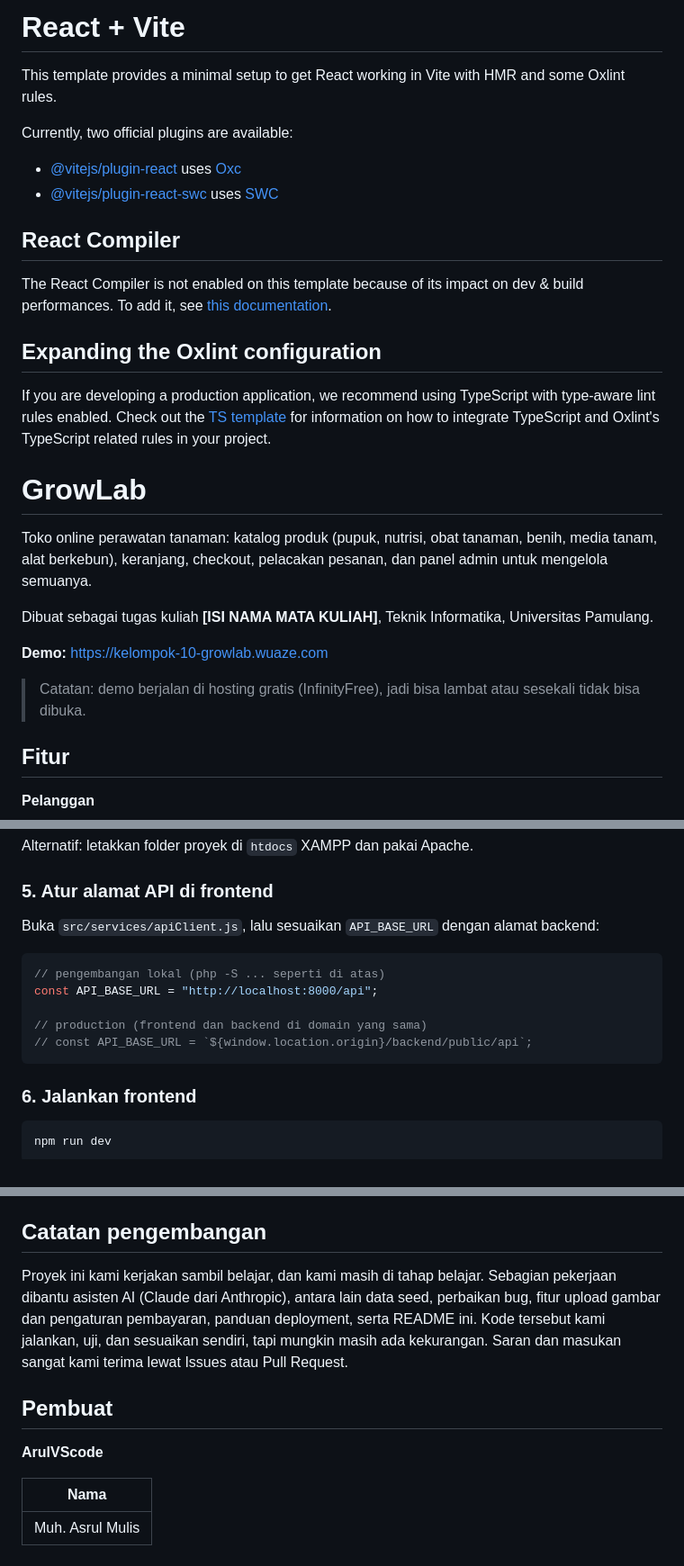
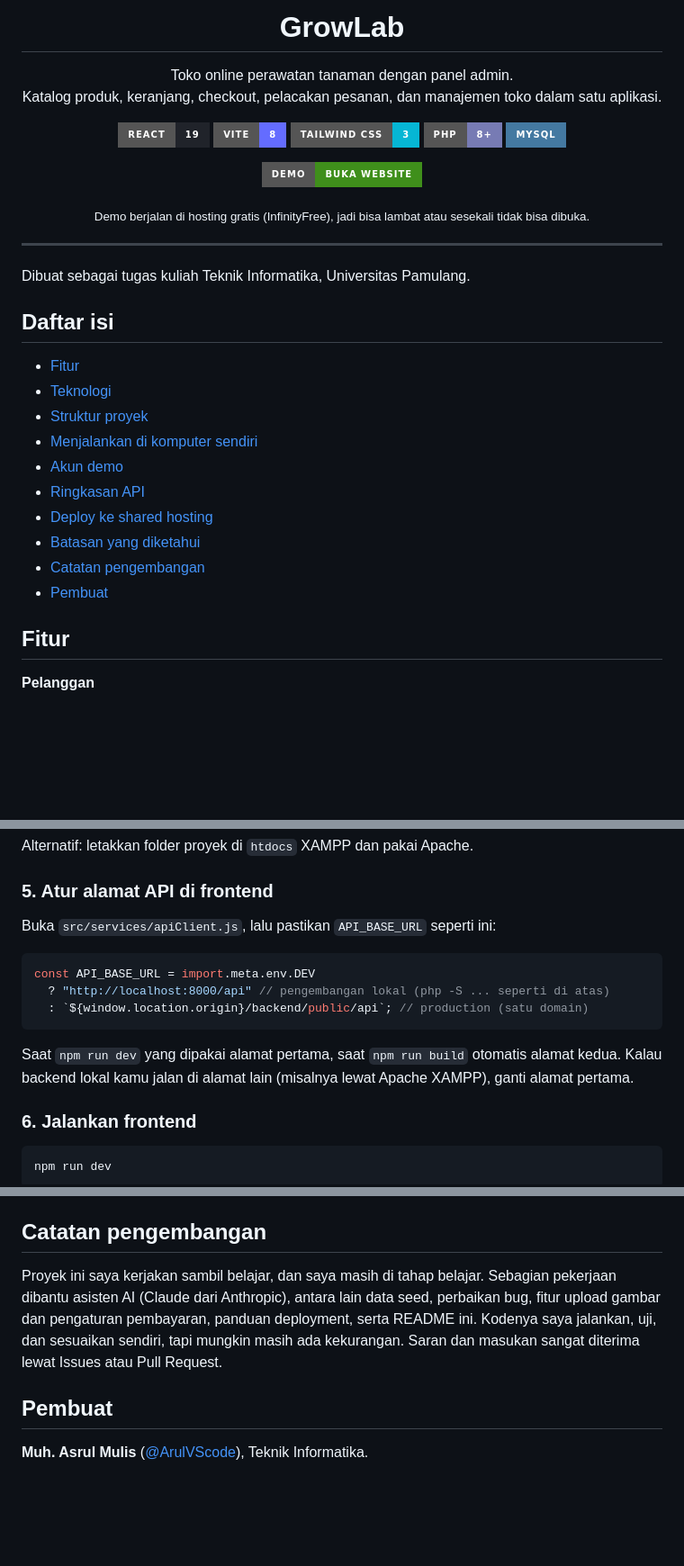
Before and after one commit to ArulVScode/GrowLab-plant-shop, a Markdown page: README.md, 3 parts joined by grey strips. Shown at 90% size. Rendered like a GitHub page; badges without logos; blank space fills up the shorter version.

Commit message:
README.md
Updated README.md to include project details, installation instructions, and modifications to the API configuration.

````diff
--- a/README.md
+++ b/README.md
@@ -1,35 +1,50 @@
-# React + Vite
+<h1 align="center">GrowLab</h1>
 
-This template provides a minimal setup to get React working in Vite with HMR and some Oxlint rules.
+<p align="center">
+  Toko online perawatan tanaman dengan panel admin.<br>
+  Katalog produk, keranjang, checkout, pelacakan pesanan, dan manajemen toko dalam satu aplikasi.
+</p>
 
-Currently, two official plugins are available:
+<p align="center">
+  <img alt="React" src="https://img.shields.io/badge/React-19-20232A?style=for-the-badge&logo=react&logoColor=61DAFB">
+  <img alt="Vite" src="https://img.shields.io/badge/Vite-8-646CFF?style=for-the-badge&logo=vite&logoColor=white">
+  <img alt="Tailwind CSS" src="https://img.shields.io/badge/Tailwind_CSS-3-06B6D4?style=for-the-badge&logo=tailwindcss&logoColor=white">
+  <img alt="PHP" src="https://img.shields.io/badge/PHP-8%2B-777BB4?style=for-the-badge&logo=php&logoColor=white">
+  <img alt="MySQL" src="https://img.shields.io/badge/MySQL-4479A1?style=for-the-badge&logo=mysql&logoColor=white">
+</p>
 
-- [@vitejs/plugin-react](https://github.com/vitejs/vite-plugin-react/blob/main/packages/plugin-react) uses [Oxc](https://oxc.rs)
-- [@vitejs/plugin-react-swc](https://github.com/vitejs/vite-plugin-react/blob/main/packages/plugin-react-swc) uses [SWC](https://swc.rs/)
+<p align="center">
+  <a href="https://kelompok-10-growlab.wuaze.com">
+    <img alt="Buka demo" src="https://img.shields.io/badge/Demo-Buka_website-3F8F1B?style=for-the-badge">
+  </a>
+</p>
 
-## React Compiler
+<p align="center">
+  <sub>Demo berjalan di hosting gratis (InfinityFree), jadi bisa lambat atau sesekali tidak bisa dibuka.</sub>
+</p>
 
-The React Compiler is not enabled on this template because of its impact on dev & build performances. To add it, see [this documentation](https://react.dev/learn/react-compiler/installation).
+---
 
-## Expanding the Oxlint configuration
-
-If you are developing a production application, we recommend using TypeScript with type-aware lint rules enabled. Check out the [TS template](https://github.com/vitejs/vite/tree/main/packages/create-vite/template-react-ts) for information on how to integrate TypeScript and Oxlint's TypeScript related rules in your project.
-
-# GrowLab
-
-Toko online perawatan tanaman: katalog produk (pupuk, nutrisi, obat tanaman, benih, media tanam, alat berkebun), keranjang, checkout, pelacakan pesanan, dan panel admin untuk mengelola semuanya.
-
-Dibuat sebagai tugas kuliah **[ISI NAMA MATA KULIAH]**, Teknik Informatika, Universitas Pamulang.
-
-**Demo:** https://kelompok-10-growlab.wuaze.com
-
-> Catatan: demo berjalan di hosting gratis (InfinityFree), jadi bisa lambat atau sesekali tidak bisa dibuka.
+Dibuat sebagai tugas kuliah Teknik Informatika, Universitas Pamulang.
 
 <!--
 ## Tampilan
 Taruh screenshot di folder docs/screenshots lalu tampilkan di sini, contoh:
 ![Halaman produk](docs/screenshots/products.png)
 -->
+
+## Daftar isi
+
+- [Fitur](#fitur)
+- [Teknologi](#teknologi)
+- [Struktur proyek](#struktur-proyek)
+- [Menjalankan di komputer sendiri](#menjalankan-di-komputer-sendiri)
+- [Akun demo](#akun-demo)
+- [Ringkasan API](#ringkasan-api)
+- [Deploy ke shared hosting](#deploy-ke-shared-hosting)
+- [Batasan yang diketahui](#batasan-yang-diketahui)
+- [Catatan pengembangan](#catatan-pengembangan)
+- [Pembuat](#pembuat)
 
 ## Fitur
 
@@ -120,15 +135,15 @@ Alternatif: letakkan folder proyek di `htdocs` XAMPP dan pakai Apache.
 
 ### 5. Atur alamat API di frontend
 
-Buka `src/services/apiClient.js`, lalu sesuaikan `API_BASE_URL` dengan alamat backend:
+Buka `src/services/apiClient.js`, lalu pastikan `API_BASE_URL` seperti ini:
 
 ```js
-// pengembangan lokal (php -S ... seperti di atas)
-const API_BASE_URL = "http://localhost:8000/api";
+const API_BASE_URL = import.meta.env.DEV
+  ? "http://localhost:8000/api" // pengembangan lokal (php -S ... seperti di atas)
+  : `${window.location.origin}/backend/public/api`; // production (satu domain)
+```
 
-// production (frontend dan backend di domain yang sama)
-// const API_BASE_URL = `${window.location.origin}/backend/public/api`;
-```
+Saat `npm run dev` yang dipakai alamat pertama, saat `npm run build` otomatis alamat kedua. Kalau backend lokal kamu jalan di alamat lain (misalnya lewat Apache XAMPP), ganti alamat pertama.
 
 ### 6. Jalankan frontend
 
@@ -188,12 +203,8 @@ Proyek ini dijalankan di hosting gratis (InfinityFree) dengan cara berikut:
 
 ## Catatan pengembangan
 
-Proyek ini kami kerjakan sambil belajar, dan kami masih di tahap belajar. Sebagian pekerjaan dibantu asisten AI (Claude dari Anthropic), antara lain data seed, perbaikan bug, fitur upload gambar dan pengaturan pembayaran, panduan deployment, serta README ini. Kode tersebut kami jalankan, uji, dan sesuaikan sendiri, tapi mungkin masih ada kekurangan. Saran dan masukan sangat kami terima lewat Issues atau Pull Request.
+Proyek ini saya kerjakan sambil belajar, dan saya masih di tahap belajar. Sebagian pekerjaan dibantu asisten AI (Claude dari Anthropic), antara lain data seed, perbaikan bug, fitur upload gambar dan pengaturan pembayaran, panduan deployment, serta README ini. Kodenya saya jalankan, uji, dan sesuaikan sendiri, tapi mungkin masih ada kekurangan. Saran dan masukan sangat diterima lewat Issues atau Pull Request.
 
 ## Pembuat
 
-**ArulVScode**
-
-| Nama             |
-| ---------------- |
-| Muh. Asrul Mulis |
+**Muh. Asrul Mulis** ([@ArulVScode](https://github.com/ArulVScode)), Teknik Informatika.
````
Also changed, not shown: other parts of README.md (+5 -5 lines).
